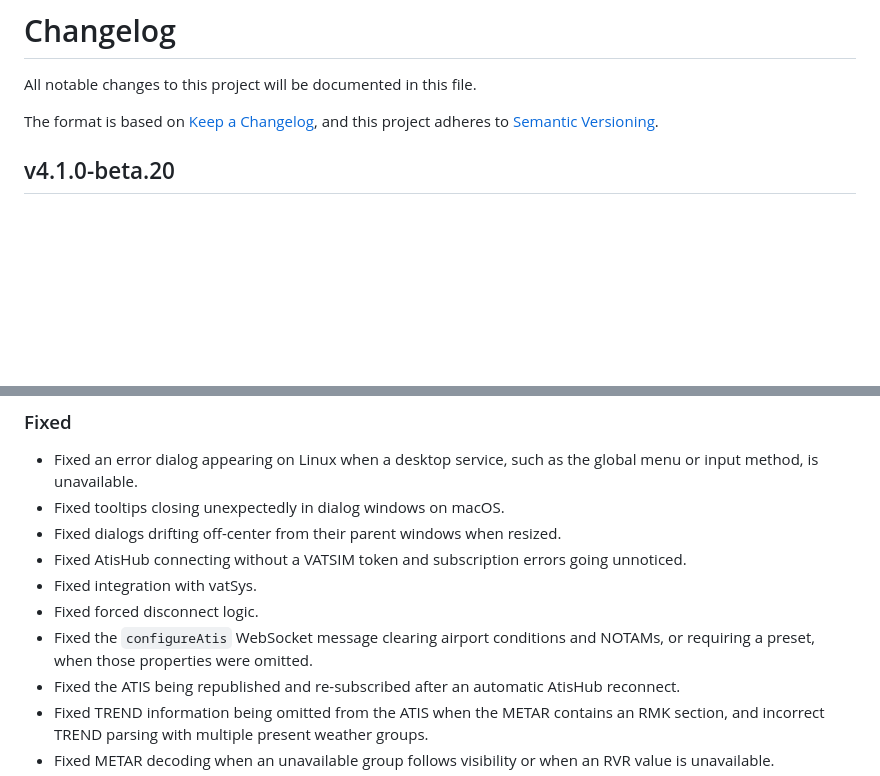
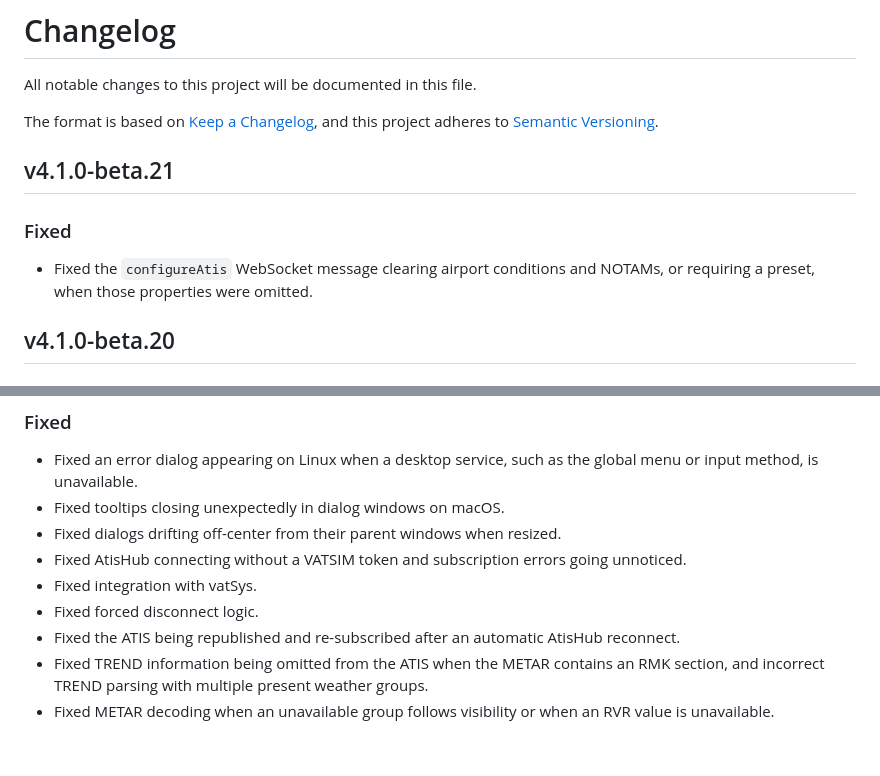
Before and after one commit to vatis-project/vatis, a Markdown page: CHANGELOG.md, 2 parts joined by grey strips. GitHub-like rendering; blank space fills up the shorter version.

Commit message:
Move configureAtis changelog entry to beta.21

```diff
--- a/CHANGELOG.md
+++ b/CHANGELOG.md
@@ -4,6 +4,10 @@ All notable changes to this project will be documented in this file.
 
 The format is based on [Keep a Changelog](https://keepachangelog.com/en/1.1.0/),
 and this project adheres to [Semantic Versioning](https://semver.org/spec/v2.0.0.html).
+
+## v4.1.0-beta.21
+### Fixed
+- Fixed the `configureAtis` WebSocket message clearing airport conditions and NOTAMs, or requiring a preset, when those properties were omitted.
 
 ## v4.1.0-beta.20
 ### Added
@@ -61,7 +65,6 @@ and this project adheres to [Semantic Versioning](https://semver.org/spec/v2.0.0
 - Fixed AtisHub connecting without a VATSIM token and subscription errors going unnoticed.
 - Fixed integration with vatSys.
 - Fixed forced disconnect logic.
-- Fixed the `configureAtis` WebSocket message clearing airport conditions and NOTAMs, or requiring a preset, when those properties were omitted.
 - Fixed the ATIS being republished and re-subscribed after an automatic AtisHub reconnect.
 - Fixed TREND information being omitted from the ATIS when the METAR contains an RMK section, and incorrect TREND parsing with multiple present weather groups.
 - Fixed METAR decoding when an unavailable group follows visibility or when an RVR value is unavailable.
```
